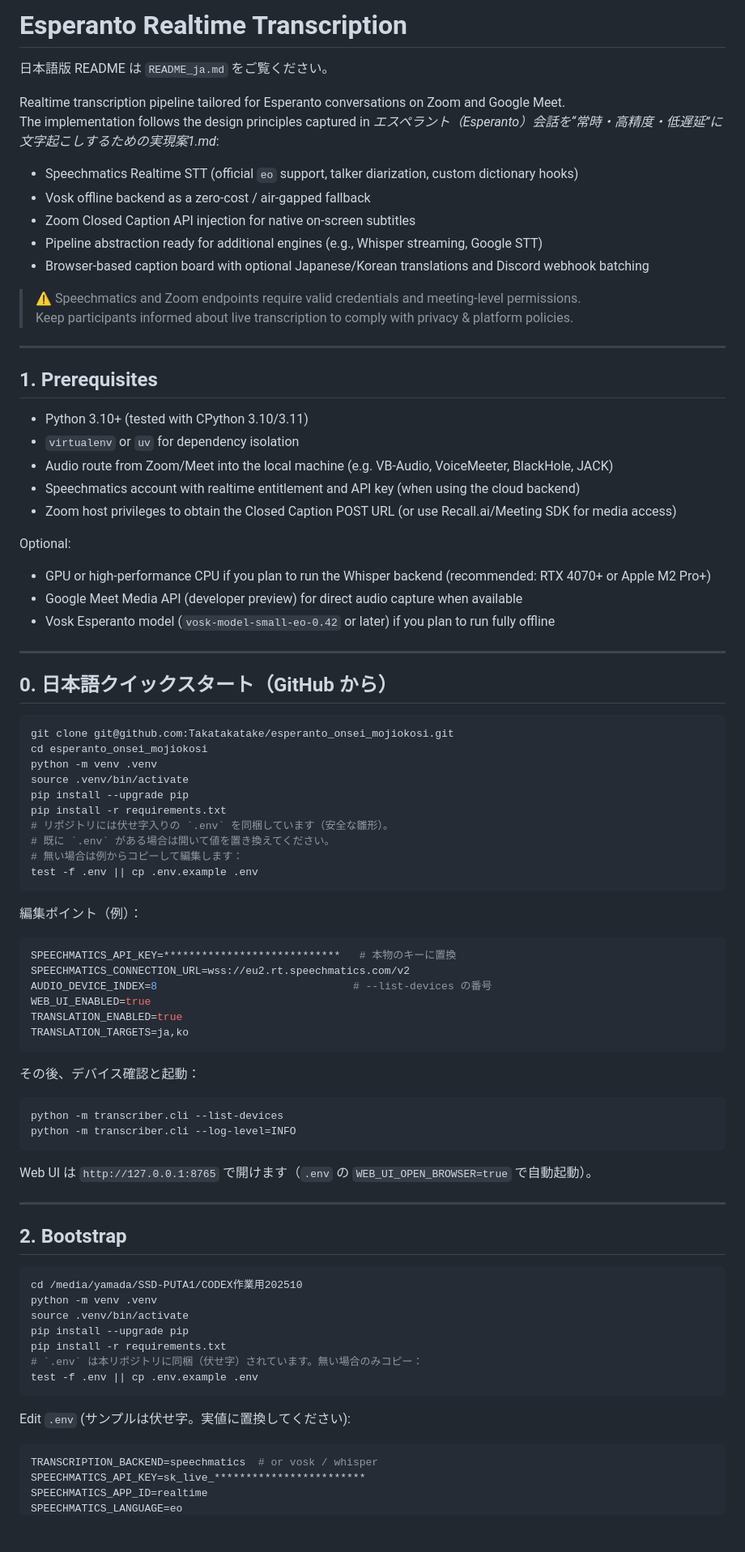
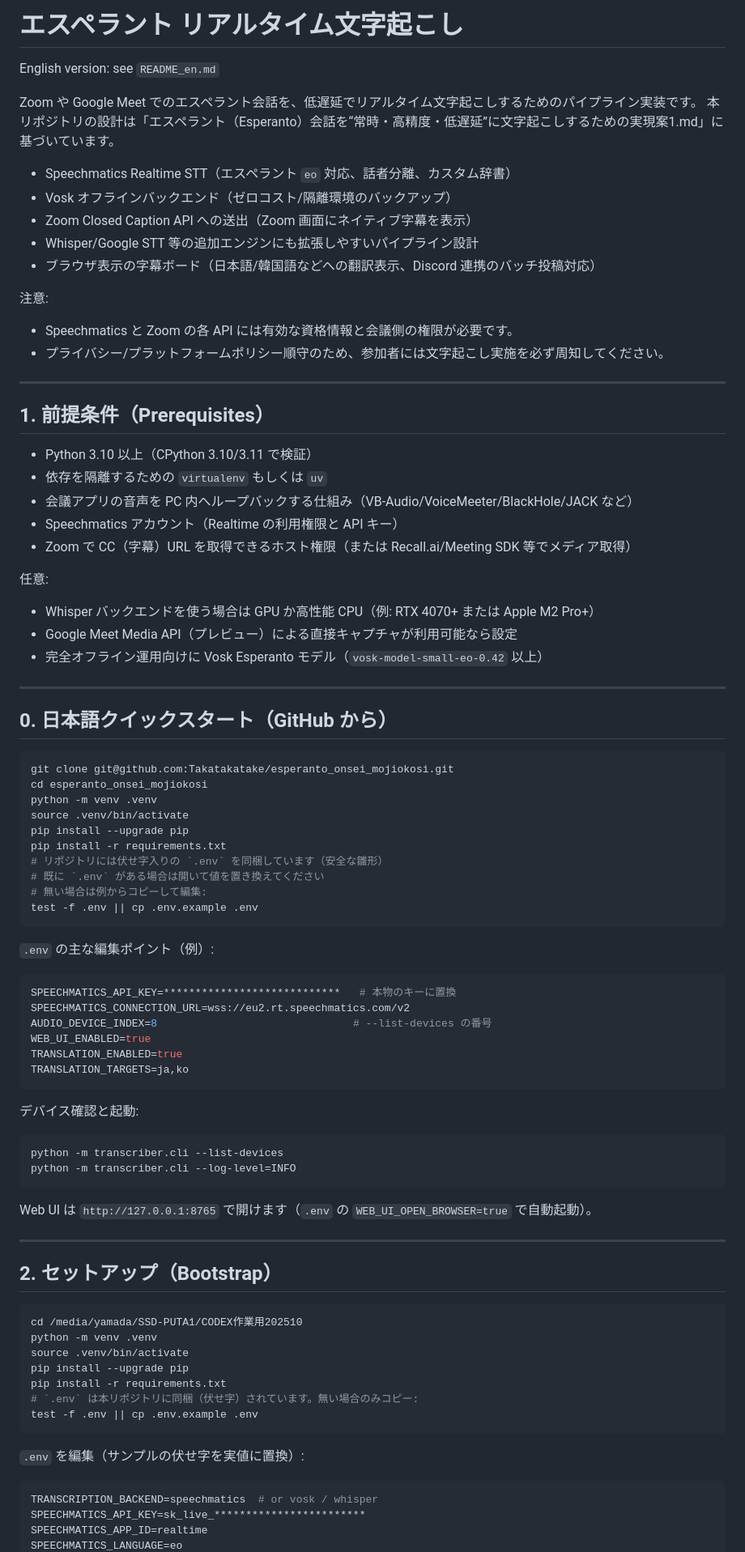
Before and after one commit to Takatakatake/esperanto_onsei_mojiokosi, a Markdown page: README.md, the part around one of its changes. Shown at 81% size. GitHub-like rendering; blank space fills up the shorter version.

Commit message:
docs(i18n): make README.md fully Japanese, add README_en.md, and cross-link

````diff
--- a/README.md
+++ b/README.md
@@ -1,34 +1,34 @@
-# Esperanto Realtime Transcription
+# エスペラント リアルタイム文字起こし
 
-日本語版 README は `README_ja.md` をご覧ください。
+English version: see `README_en.md`
 
-Realtime transcription pipeline tailored for Esperanto conversations on Zoom and Google Meet.
-The implementation follows the design principles captured in *エスペラント（Esperanto）会話を“常時・高精度・低遅延”に文字起こしするための実現案1.md*:
+Zoom や Google Meet でのエスペラント会話を、低遅延でリアルタイム文字起こしするためのパイプライン実装です。
+本リポジトリの設計は「エスペラント（Esperanto）会話を“常時・高精度・低遅延”に文字起こしするための実現案1.md」に基づいています。
 
-- Speechmatics Realtime STT (official `eo` support, talker diarization, custom dictionary hooks)
-- Vosk offline backend as a zero-cost / air-gapped fallback
-- Zoom Closed Caption API injection for native on-screen subtitles
-- Pipeline abstraction ready for additional engines (e.g., Whisper streaming, Google STT)
-- Browser-based caption board with optional Japanese/Korean translations and Discord webhook batching
+- Speechmatics Realtime STT（エスペラント `eo` 対応、話者分離、カスタム辞書）
+- Vosk オフラインバックエンド（ゼロコスト/隔離環境のバックアップ）
+- Zoom Closed Caption API への送出（Zoom 画面にネイティブ字幕を表示）
+- Whisper/Google STT 等の追加エンジンにも拡張しやすいパイプライン設計
+- ブラウザ表示の字幕ボード（日本語/韓国語などへの翻訳表示、Discord 連携のバッチ投稿対応）
 
-> ⚠️ Speechmatics and Zoom endpoints require valid credentials and meeting-level permissions.
-> Keep participants informed about live transcription to comply with privacy & platform policies.
+注意:
+- Speechmatics と Zoom の各 API には有効な資格情報と会議側の権限が必要です。
+- プライバシー/プラットフォームポリシー順守のため、参加者には文字起こし実施を必ず周知してください。
 
 ---
 
-## 1. Prerequisites
+## 1. 前提条件（Prerequisites）
 
-- Python 3.10+ (tested with CPython 3.10/3.11)
-- `virtualenv` or `uv` for dependency isolation
-- Audio route from Zoom/Meet into the local machine (e.g. VB-Audio, VoiceMeeter, BlackHole, JACK)
-- Speechmatics account with realtime entitlement and API key (when using the cloud backend)
-- Zoom host privileges to obtain the Closed Caption POST URL (or use Recall.ai/Meeting SDK for media access)
+- Python 3.10 以上（CPython 3.10/3.11 で検証）
+- 依存を隔離するための `virtualenv` もしくは `uv`
+- 会議アプリの音声を PC 内へループバックする仕組み（VB-Audio/VoiceMeeter/BlackHole/JACK など）
+- Speechmatics アカウント（Realtime の利用権限と API キー）
+- Zoom で CC（字幕）URL を取得できるホスト権限（または Recall.ai/Meeting SDK 等でメディア取得）
 
-Optional:
-
-- GPU or high-performance CPU if you plan to run the Whisper backend (recommended: RTX 4070+ or Apple M2 Pro+)
-- Google Meet Media API (developer preview) for direct audio capture when available
-- Vosk Esperanto model (`vosk-model-small-eo-0.42` or later) if you plan to run fully offline
+任意:
+- Whisper バックエンドを使う場合は GPU か高性能 CPU（例: RTX 4070+ または Apple M2 Pro+）
+- Google Meet Media API（プレビュー）による直接キャプチャが利用可能なら設定
+- 完全オフライン運用向けに Vosk Esperanto モデル（`vosk-model-small-eo-0.42` 以上）
 
 ---
 
@@ -41,13 +41,13 @@ python -m venv .venv
 source .venv/bin/activate
 pip install --upgrade pip
 pip install -r requirements.txt
-# リポジトリには伏せ字入りの `.env` を同梱しています（安全な雛形）。
-# 既に `.env` がある場合は開いて値を置き換えてください。
-# 無い場合は例からコピーして編集します：
+# リポジトリには伏せ字入りの `.env` を同梱しています（安全な雛形）
+# 既に `.env` がある場合は開いて値を置き換えてください
+# 無い場合は例からコピーして編集:
 test -f .env || cp .env.example .env
 ```
 
-編集ポイント（例）：
+`.env` の主な編集ポイント（例）:
 
 ```ini
 SPEECHMATICS_API_KEY=****************************   # 本物のキーに置換
@@ -58,7 +58,7 @@ TRANSLATION_ENABLED=true
 TRANSLATION_TARGETS=ja,ko
 ```
 
-その後、デバイス確認と起動：
+デバイス確認と起動:
 
 ```bash
 python -m transcriber.cli --list-devices
@@ -69,7 +69,7 @@ Web UI は `http://127.0.0.1:8765` で開けます（`.env` の `WEB_UI_OPEN_BRO
 
 ---
 
-## 2. Bootstrap
+## 2. セットアップ（Bootstrap）
 
 ```bash
 cd /media/yamada/SSD-PUTA1/CODEX作業用202510
@@ -77,11 +77,11 @@ python -m venv .venv
 source .venv/bin/activate
 pip install --upgrade pip
 pip install -r requirements.txt
-# `.env` は本リポジトリに同梱（伏せ字）されています。無い場合のみコピー：
+# `.env` は本リポジトリに同梱（伏せ字）されています。無い場合のみコピー:
 test -f .env || cp .env.example .env
 ```
 
-Edit `.env` (サンプルは伏せ字。実値に置換してください):
+`.env` を編集（サンプルの伏せ字を実値に置換）:
 
 ```ini
 TRANSCRIPTION_BACKEND=speechmatics  # or vosk / whisper
````
Also changed, not shown: other parts of README.md (+125 -122 lines), README_en.md (added, +304 -0 lines), README_ja.md (+1 -1 lines).
